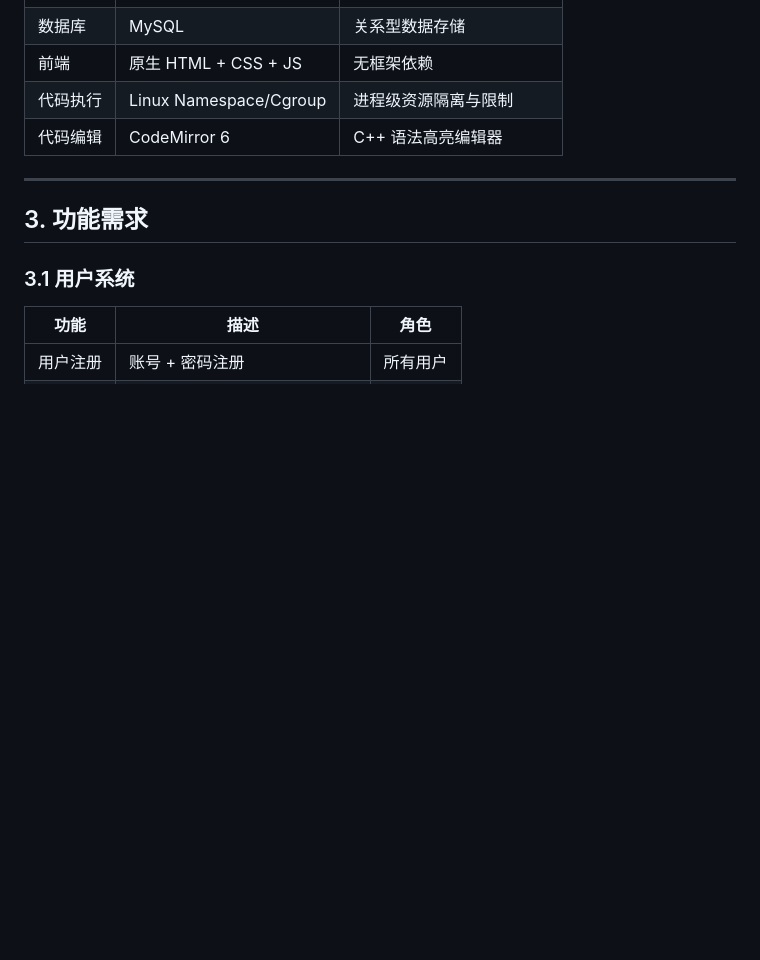
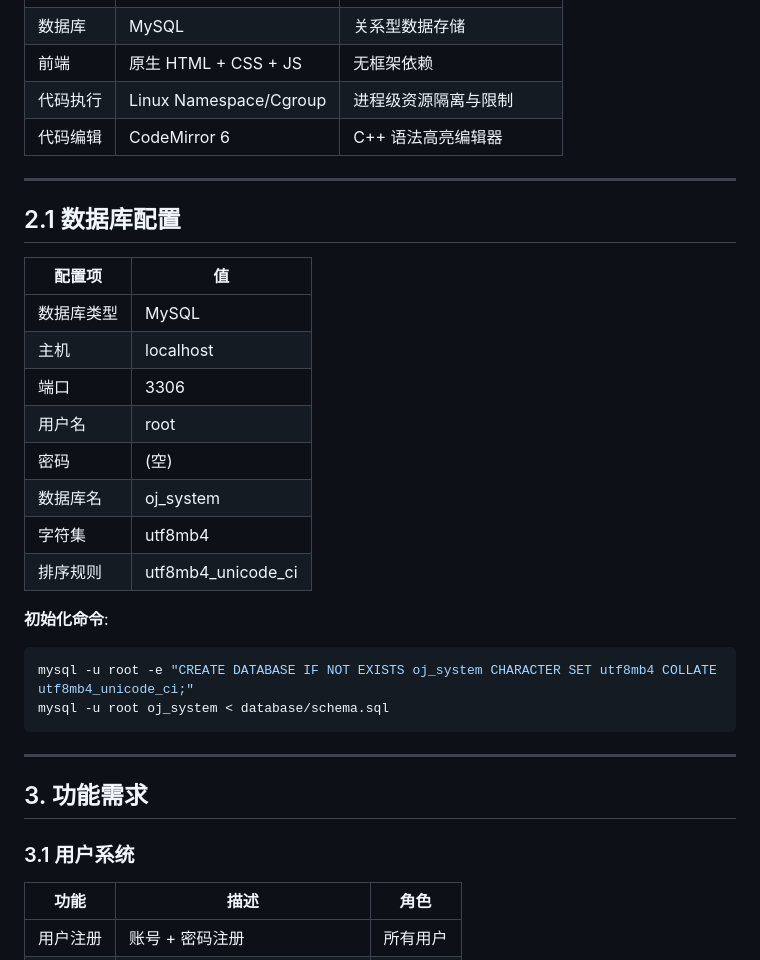
Before and after one commit to Yueye68/cpp-oj-vibecoding, a Markdown page: spec.md, the part around one of its changes. Drawn GitHub-style; blank space fills up the shorter version.

Commit message:
SPEC.md文档调整

````diff
--- a/spec.md
+++ b/spec.md
@@ -18,6 +18,27 @@
 | 前端 | 原生 HTML + CSS + JS | 无框架依赖 |
 | 代码执行 | Linux Namespace/Cgroup | 进程级资源隔离与限制 |
 | 代码编辑 | CodeMirror 6 | C++ 语法高亮编辑器 |
+
+---
+
+## 2.1 数据库配置
+
+| 配置项 | 值 |
+|--------|-----|
+| 数据库类型 | MySQL |
+| 主机 | localhost |
+| 端口 | 3306 |
+| 用户名 | root |
+| 密码 | (空) |
+| 数据库名 | oj_system |
+| 字符集 | utf8mb4 |
+| 排序规则 | utf8mb4_unicode_ci |
+
+**初始化命令**:
+```bash
+mysql -u root -e "CREATE DATABASE IF NOT EXISTS oj_system CHARACTER SET utf8mb4 COLLATE utf8mb4_unicode_ci;"
+mysql -u root oj_system < database/schema.sql
+```
 
 ---
 
````
Also changed, not shown: other parts of spec.md (+1 -1 lines).
